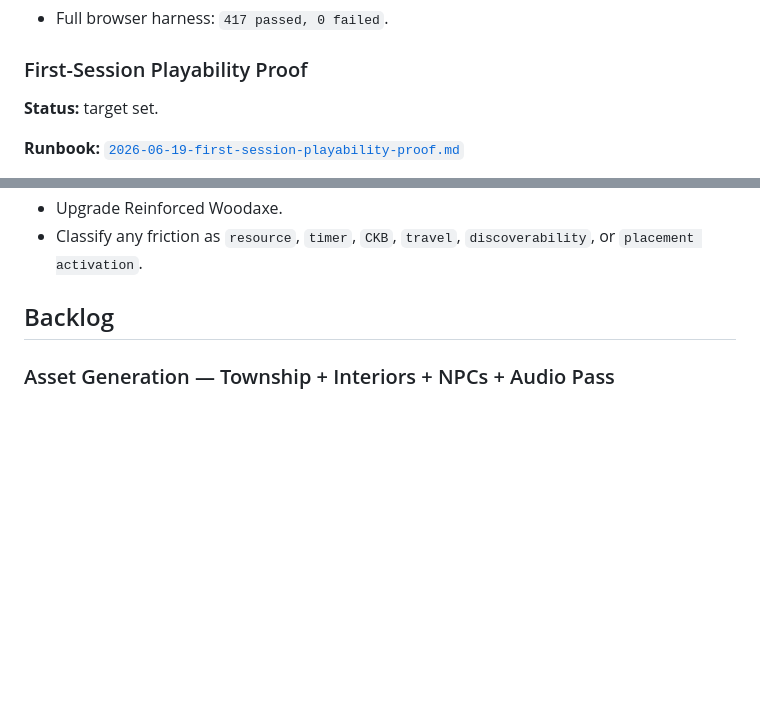
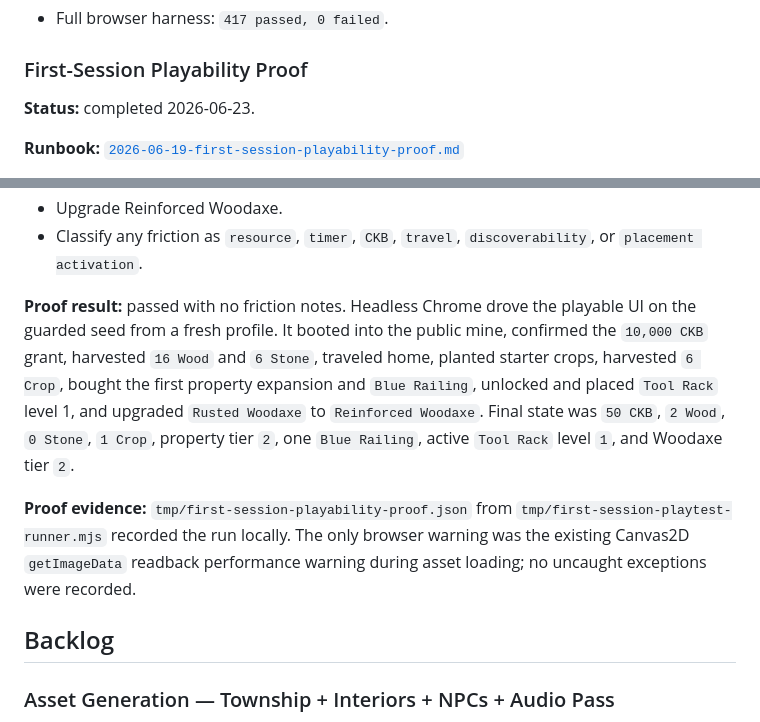
Before and after one commit to toastmanAu/cellshire, a Markdown page: docs/superpowers/kanban.md, 2 parts joined by grey strips. Drawn GitHub-style; blank space fills up the shorter version.

Commit message:
Record first-session playability proof

```diff
--- a/docs/superpowers/kanban.md
+++ b/docs/superpowers/kanban.md
@@ -1518,7 +1518,7 @@ module-level smoke cannot see.
 
 ### First-Session Playability Proof
 
-**Status:** target set.
+**Status:** completed 2026-06-23.
 
 **Runbook:**
 [`2026-06-19-first-session-playability-proof.md`](runbooks/2026-06-19-first-session-playability-proof.md)
@@ -1544,6 +1544,20 @@ http://127.0.0.1:8767/?seed=20260523&character=miner&firstSessionGrant=1
 - Upgrade Reinforced Woodaxe.
 - Classify any friction as `resource`, `timer`, `CKB`, `travel`,
   `discoverability`, or `placement activation`.
+
+**Proof result:** passed with no friction notes. Headless Chrome drove the
+playable UI on the guarded seed from a fresh profile. It booted into the public
+mine, confirmed the `10,000 CKB` grant, harvested `16 Wood` and `6 Stone`,
+traveled home, planted starter crops, harvested `6 Crop`, bought the first
+property expansion and `Blue Railing`, unlocked and placed `Tool Rack` level 1,
+and upgraded `Rusted Woodaxe` to `Reinforced Woodaxe`. Final state was
+`50 CKB`, `2 Wood`, `0 Stone`, `1 Crop`, property tier `2`, one `Blue Railing`,
+active `Tool Rack` level `1`, and Woodaxe tier `2`.
+
+**Proof evidence:** `tmp/first-session-playability-proof.json` from
+`tmp/first-session-playtest-runner.mjs` recorded the run locally. The only
+browser warning was the existing Canvas2D `getImageData` readback performance
+warning during asset loading; no uncaught exceptions were recorded.
 
 ## Backlog
 
```
Also changed, not shown: 1 other file.
